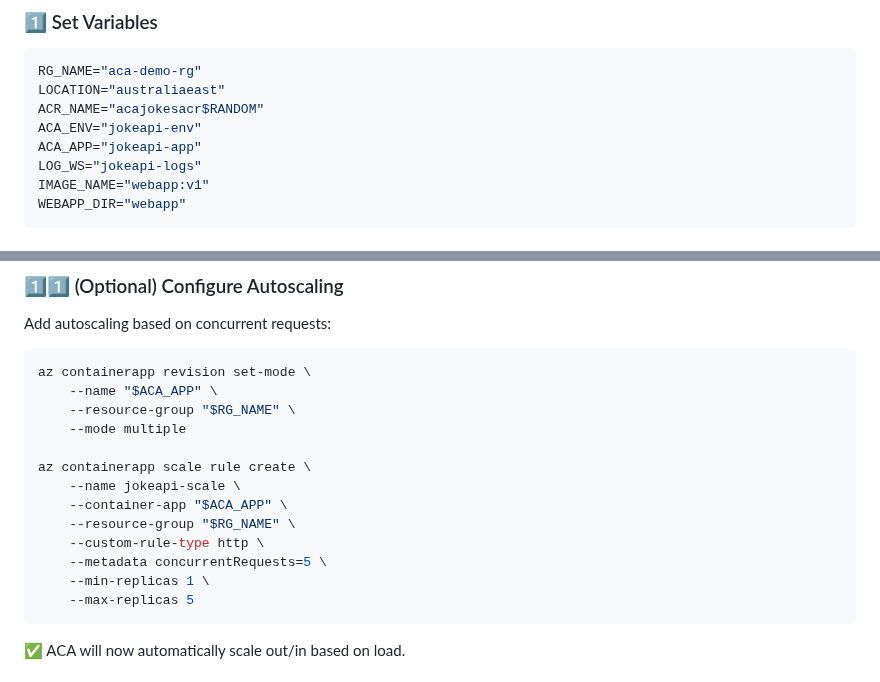
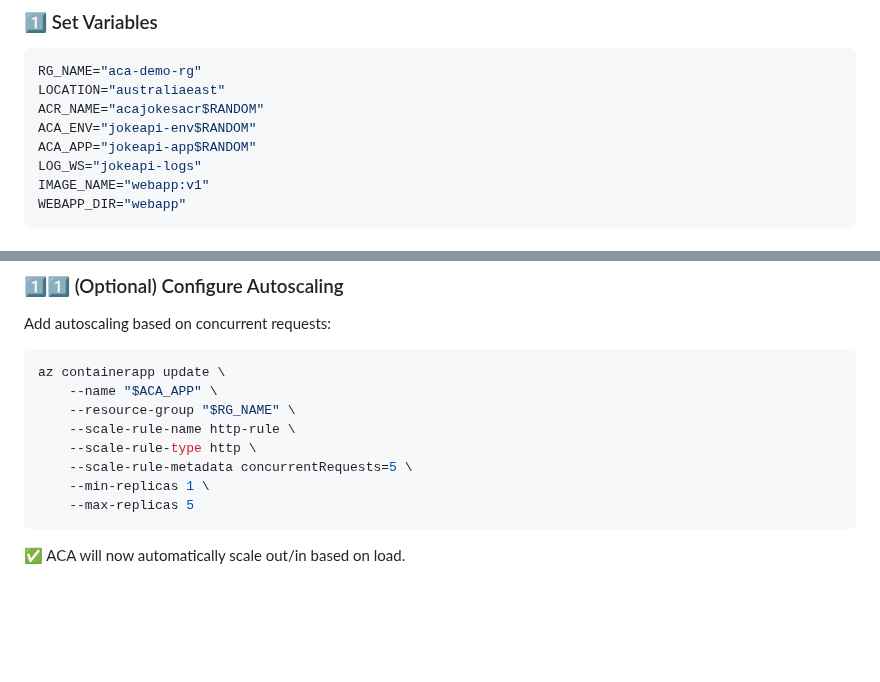
Before and after one commit to Georges034302/acc-cloud-wil-demo, a Markdown page: week5/lab_5_e_container_apps_deploy.md, 2 parts joined by grey strips. Drawn GitHub-style; blank space fills up the shorter version.

Commit message:
Execute ACA lab, update autoscaling, and clean up resources

````diff
--- a/week5/lab_5_e_container_apps_deploy.md
+++ b/week5/lab_5_e_container_apps_deploy.md
@@ -31,8 +31,8 @@ Deploy a cool **Joke API** container image from scratch to **Azure Container App
 RG_NAME="aca-demo-rg"
 LOCATION="australiaeast"
 ACR_NAME="acajokesacr$RANDOM"
-ACA_ENV="jokeapi-env"
-ACA_APP="jokeapi-app"
+ACA_ENV="jokeapi-env$RANDOM"
+ACA_APP="jokeapi-app$RANDOM"
 LOG_WS="jokeapi-logs"
 IMAGE_NAME="webapp:v1"
 WEBAPP_DIR="webapp"
@@ -202,17 +202,12 @@ Use your browser to test routes:
 ### 1️⃣1️⃣ (Optional) Configure Autoscaling
 Add autoscaling based on concurrent requests:
 ```bash
-az containerapp revision set-mode \
+az containerapp update \
     --name "$ACA_APP" \
     --resource-group "$RG_NAME" \
-    --mode multiple
-
-az containerapp scale rule create \
-    --name jokeapi-scale \
-    --container-app "$ACA_APP" \
-    --resource-group "$RG_NAME" \
-    --custom-rule-type http \
-    --metadata concurrentRequests=5 \
+    --scale-rule-name http-rule \
+    --scale-rule-type http \
+    --scale-rule-metadata concurrentRequests=5 \
     --min-replicas 1 \
     --max-replicas 5
 ```
````
